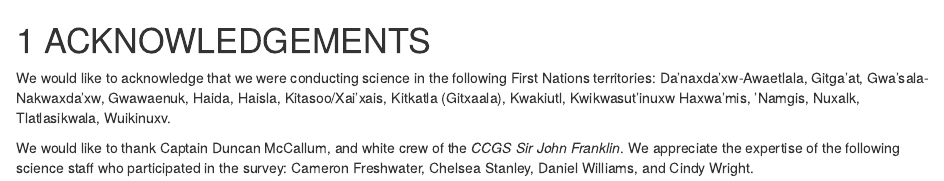
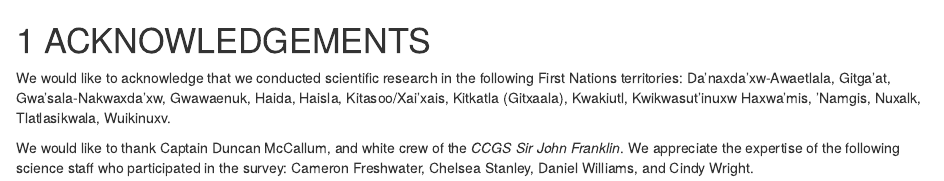
Before and after one commit to ErikaDAnderson/DataReport2020017, an R Markdown document (06_acknowledgements.Rmd): the page in a window 1100 px wide, from its top. Rendered offline with R 4.5, knitr and Pandoc, with nearby package versions; drawn as R Markdown's standard HTML page in place of the format the file asks for.

Commit message:
Update 06_acknowledgements.Rmd

```diff
--- a/06_acknowledgements.Rmd
+++ b/06_acknowledgements.Rmd
@@ -2,7 +2,7 @@
 
 # ACKNOWLEDGEMENTS
 
-We would like to acknowledge that we were conducting science in the following First Nations territories: Da'naxda'xw-Awaetlala, Gitga'at, Gwa'sala-Nakwaxda'xw, Gwawaenuk, Haida, Haisla, Kitasoo/Xai'xais, Kitkatla (Gitxaala), Kwakiutl, Kwikwasut'inuxw Haxwa'mis, 'Namgis, Nuxalk, Tlatlasikwala, Wuikinuxv.
+We would like to acknowledge that we conducted scientific research in the following First Nations territories: Da'naxda'xw-Awaetlala, Gitga'at, Gwa'sala-Nakwaxda'xw, Gwawaenuk, Haida, Haisla, Kitasoo/Xai'xais, Kitkatla (Gitxaala), Kwakiutl, Kwikwasut'inuxw Haxwa'mis, 'Namgis, Nuxalk, Tlatlasikwala, Wuikinuxv.
 
 We would like to thank Captain Duncan McCallum, and white crew of the *`r vessel`*. We appreciate the expertise of the following science staff who participated in the survey: Cameron Freshwater, Chelsea Stanley, Daniel Williams, and Cindy Wright.
 
```
